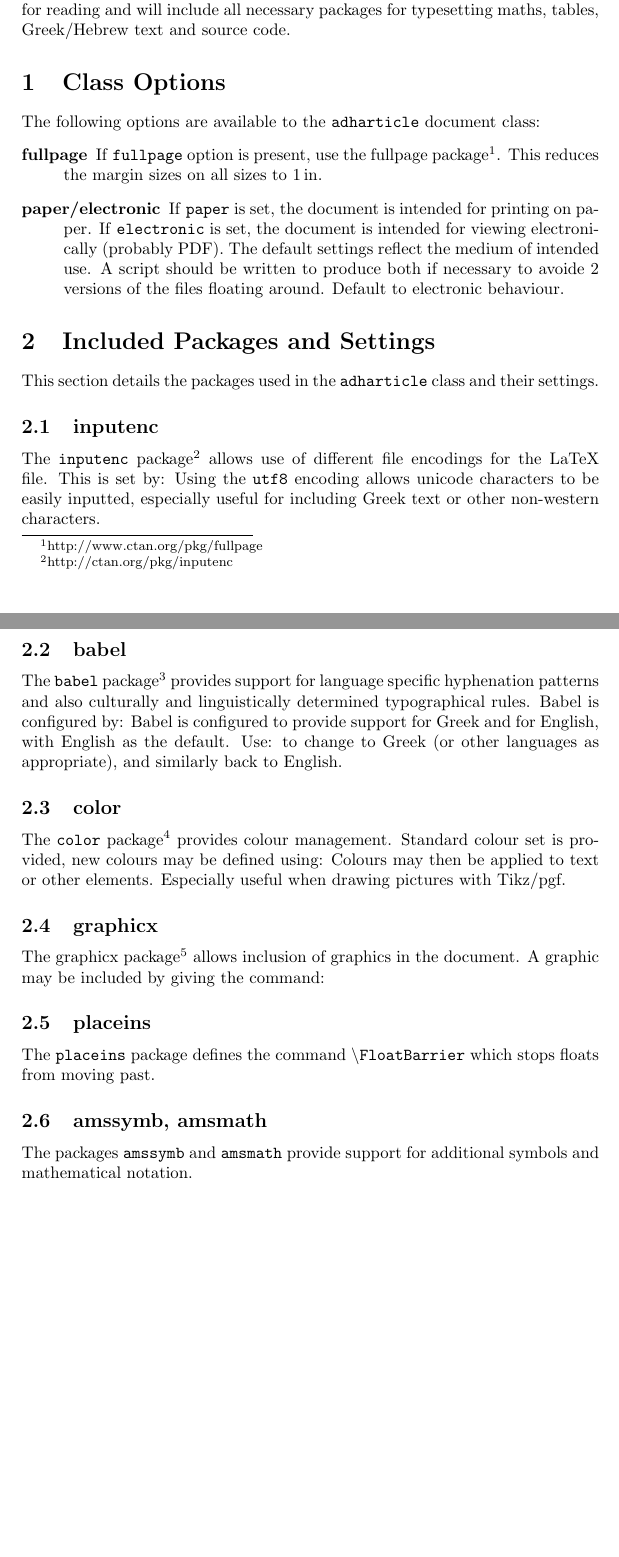
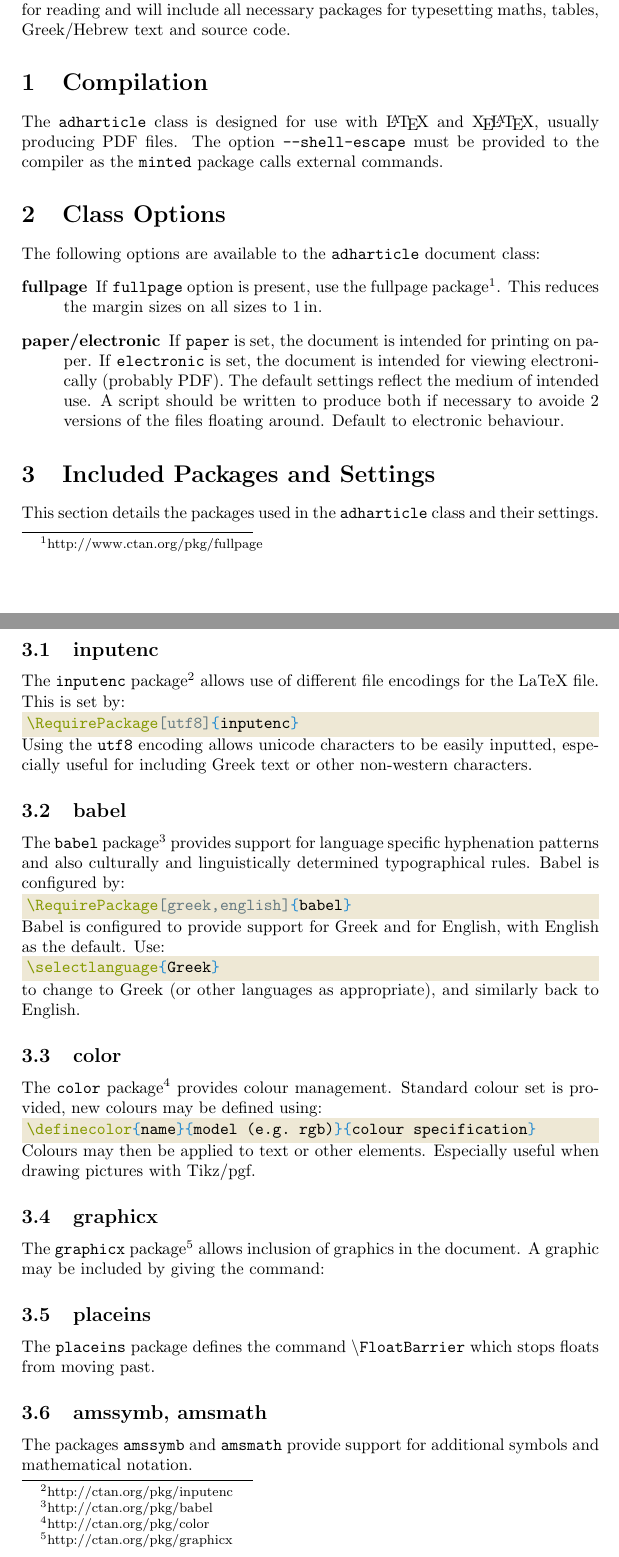
Before and after one commit to AndyHolt/LaTeXClasses, a LaTeX document (adharticle.tex): two parts of pages 1 and 2 of 2 before the commit and two parts of pages 1 and 2 of 3 after it, joined at a grey line, cut so that both start at the same text, the shorter picture padded with empty space. The pictures show the PDF file adharticle.pdf that the author committed with the source.

Commit message:
Updates to adharticle class and description files.

```diff
--- a/adharticle.tex
+++ b/adharticle.tex
@@ -31,13 +28,21 @@ with a layout aimed at reading longer text. It will give a good typesetting for
 reading and will include all necessary packages for typesetting maths, tables,
 Greek/Hebrew text and source code.
 
+\section{Compilation}
+
+The \texttt{adharticle} class is designed for use with \LaTeX{} and \XeLaTeX{},
+usually producing PDF files. The option \texttt{--shell-escape} must be provided
+to the compiler as the \texttt{minted} package calls external commands.
+
+
 \section{Class Options}
 
 The following options are available to the \texttt{adharticle} document class:
 \begin{description}
-% [todo] - make footnote link a url once hyperref package implemented.
+  % [todo] - make footnote link a url once hyperref package implemented.
 \item[fullpage] If \texttt{fullpage} option is present, use the fullpage
-  package\footnote{http://www.ctan.org/pkg/fullpage}. This reduces the margin sizes on all sizes to $1\,\mathrm{in}$.
+  package\footnote{http://www.ctan.org/pkg/fullpage}. This reduces the margin
+  sizes on all sizes to $1\,\mathrm{in}$.
 \item[paper/electronic] If \texttt{paper} is set, the document is intended for
   printing on paper. If \texttt{electronic} is set, the document is intended for
   viewing electronically (probably PDF). The default settings reflect the medium
@@ -57,7 +65,8 @@ their settings.
 
 The \texttt{inputenc} package\footnote{http://ctan.org/pkg/inputenc} allows use
 of different file encodings for the LaTeX file. This is set by:
-% [todo] - add input encoding setting line from .cls file once minted implemented
+
+\latex|\RequirePackage[utf8]{inputenc}|
 Using the \texttt{utf8} encoding allows unicode characters to be easily
 inputted, especially useful for including Greek text or other non-western
 characters.
@@ -67,36 +76,39 @@ characters.
 The \texttt{babel} package\footnote{http://ctan.org/pkg/babel} provides support
 for language specific hyphenation patterns and also culturally and
 linguistically determined typographical rules. Babel is configured by:
-% [todo] - add babel setting line from .cls file once minted implemented
+
+\latex|\RequirePackage[greek,english]{babel}|
 Babel is configured to provide support for Greek and for English, with English
 as the default. Use:
-% [todo] - add ``\selectlanguage{Greek}'' once minted implemented
-to change to Greek (or other  languages as appropriate), and similarly back to
+
+\latex|\selectlanguage{Greek}|
+to change to Greek (or other languages as appropriate), and similarly back to
 English.
 
 \subsection{color}
 
 The \texttt{color} package\footnote{http://ctan.org/pkg/color} provides colour
 management. Standard colour set is provided, new colours may be defined using:
-% [todo] - include code to define a colour.
+
+\latex|\definecolor{name}{model (e.g. rgb)}{colour specification}|
 Colours may then be applied to text or other elements. Especially useful when
 drawing pictures with Tikz/pgf.
 
 \subsection{graphicx}
 
-The \textt{graphicx} package\footnote{http://ctan.org/pkg/graphicx} allows
+The \texttt{graphicx} package\footnote{http://ctan.org/pkg/graphicx} allows
 inclusion of graphics in the document. A graphic may be included by giving the
 command:
 
 \subsection{placeins}
 
-The \texttt{placeins} package defines the command \texttt{\textbackslash
-  FloatBarrier} which stops floats from moving past.
+The \texttt{placeins} package defines the command
+\texttt{\textbackslash{}FloatBarrier} which stops floats from moving past.
 
 \subsection{amssymb, amsmath}
 
-The packages \texttt{amssymb} and \texttt{amsmath} provide support for additional
-symbols and mathematical notation.
+The packages \texttt{amssymb} and \texttt{amsmath} provide support for
+additional symbols and mathematical notation.
 
 
 \subsection{ctable}
```
Also changed, not shown: adharticle.cls (+34 -4 lines), adharticle.pdf, adharticle.tex (31 more changed lines).
